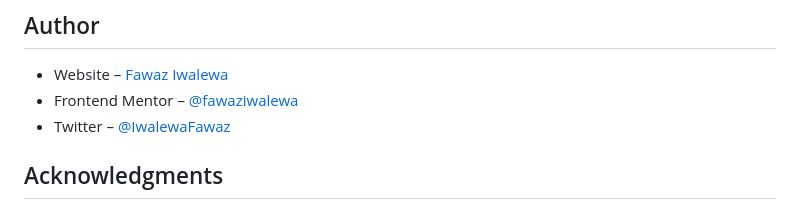
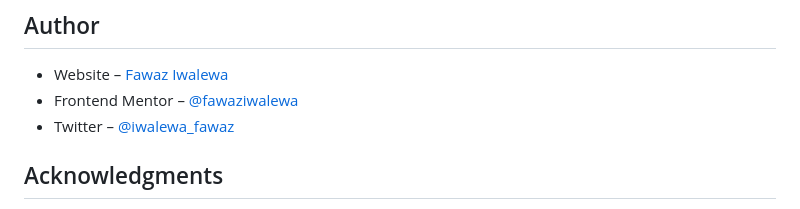
Before and after one commit to fawaziwalewa/single-price-grid-component, a Markdown page: README.md, the part around the change. Drawn GitHub-style.

Commit message:
docs: update Twitter/X profile link to iwalewa_fawaz

```diff
--- a/README.md
+++ b/README.md
@@ -85,7 +85,7 @@ I’d like to explore:
 
 - Website – [Fawaz Iwalewa](https://iwaola.me)
 - Frontend Mentor – [@fawaziwalewa](https://www.frontendmentor.io/profile/fawaziwalewa)
-- Twitter – [@IwalewaFawaz](https://twitter.com/IwalewaFawaz)
+- Twitter – [@iwalewa_fawaz](https://x.com/iwalewa_fawaz)
 
 ## Acknowledgments
 
```
